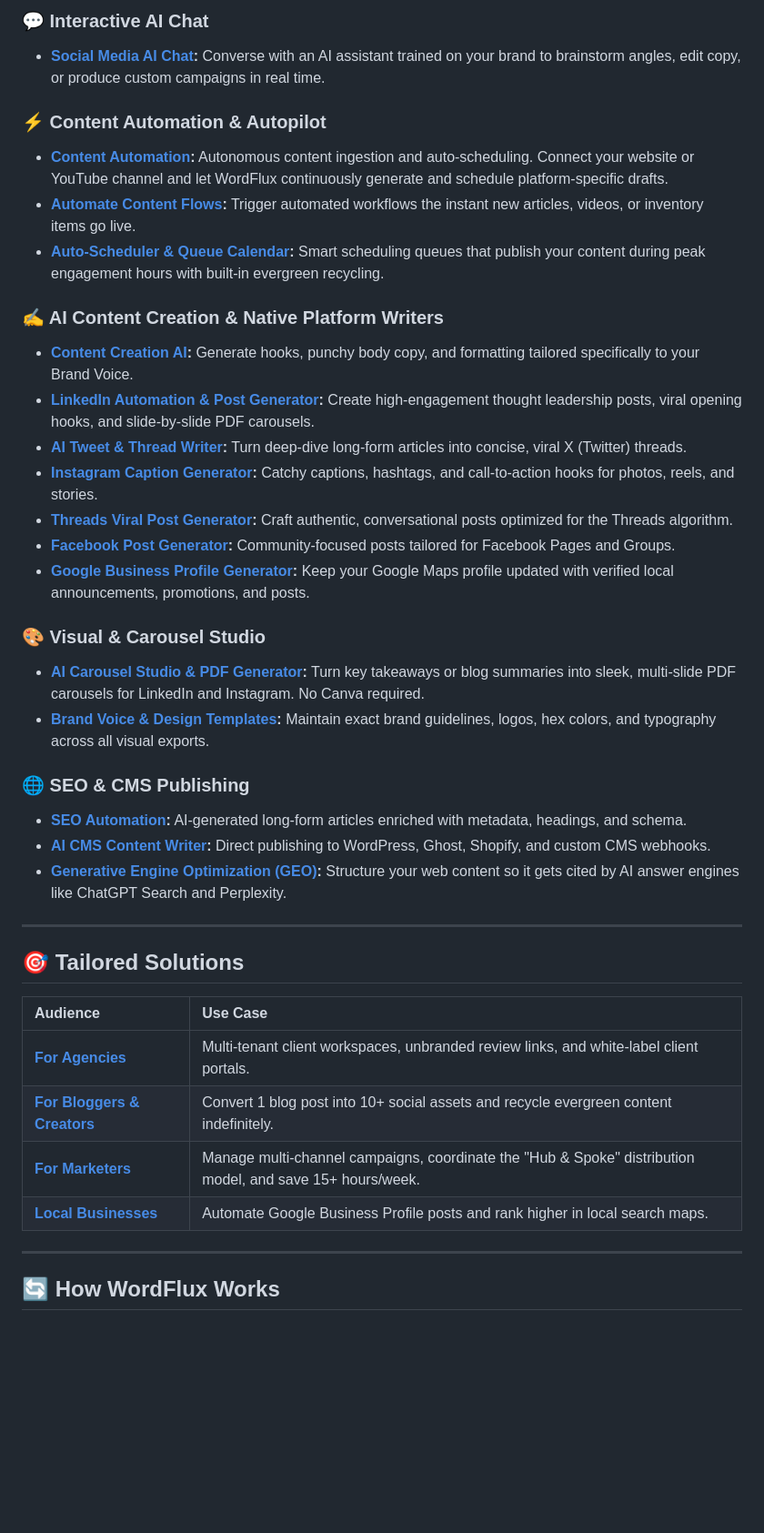
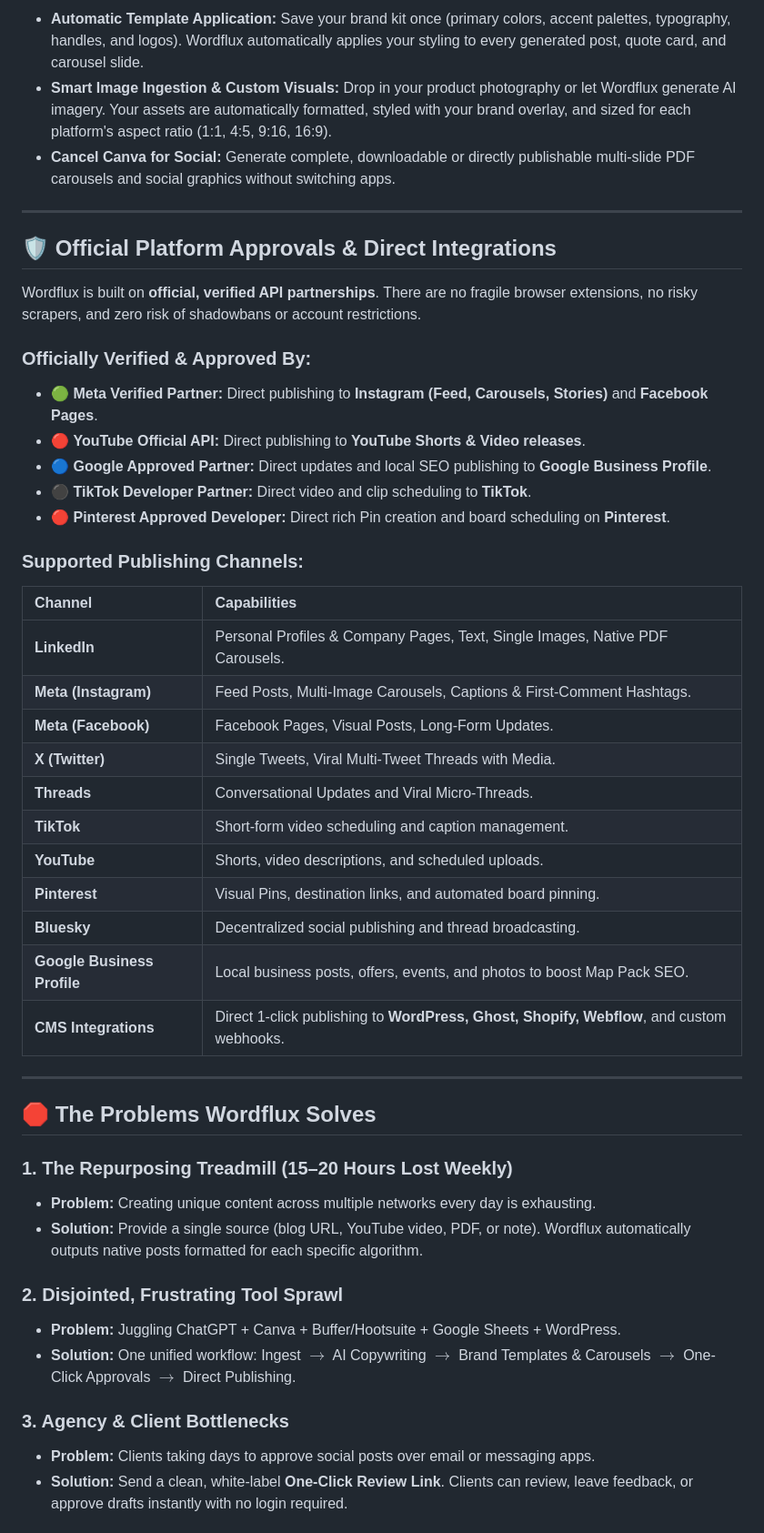
Before and after one commit to efortes/wordflux, a Markdown page: README.md, the part around one of its changes. Shown at 91% size. GitHub-like rendering; blank space fills up the shorter version.

```diff
--- a/README.md
+++ b/README.md
@@ -58,42 +47,49 @@ WordFlux offers a complete suite of specialized tools designed for high-conversi
 
-### 💬 Interactive AI Chat
-* **[Social Media AI Chat](https://www.word-flux.com/features/ai-chat):** Converse with an AI assistant trained on your brand to brainstorm angles, edit copy, or produce custom campaigns in real time.
-
-### ⚡ Content Automation & Autopilot
-* **[Content Automation](https://www.word-flux.com/features/content-automation):** Autonomous content ingestion and auto-scheduling. Connect your website or YouTube channel and let WordFlux continuously generate and schedule platform-specific drafts.
-* **[Automate Content Flows](https://www.word-flux.com/features/automate-content-flows):** Trigger automated workflows the instant new articles, videos, or inventory items go live.
-* **[Auto-Scheduler & Queue Calendar](https://www.word-flux.com/features/auto-scheduler):** Smart scheduling queues that publish your content during peak engagement hours with built-in evergreen recycling.
-
-### ✍️ AI Content Creation & Native Platform Writers
-* **[Content Creation AI](https://www.word-flux.com/features/content-creation-ai):** Generate hooks, punchy body copy, and formatting tailored specifically to your Brand Voice.
-* **[LinkedIn Automation & Post Generator](https://www.word-flux.com/linkedin-post-generator):** Create high-engagement thought leadership posts, viral opening hooks, and slide-by-slide PDF carousels.
-* **[AI Tweet & Thread Writer](https://www.word-flux.com/twitter-post-generator):** Turn deep-dive long-form articles into concise, viral X (Twitter) threads.
-* **[Instagram Caption Generator](https://www.word-flux.com/instagram-caption-generator):** Catchy captions, hashtags, and call-to-action hooks for photos, reels, and stories.
-* **[Threads Viral Post Generator](https://www.word-flux.com/threads-post-generator):** Craft authentic, conversational posts optimized for the Threads algorithm.
-* **[Facebook Post Generator](https://www.word-flux.com/facebook-post-generator):** Community-focused posts tailored for Facebook Pages and Groups.
-* **[Google Business Profile Generator](https://www.word-flux.com/google-business-profile-post-generator):** Keep your Google Maps profile updated with verified local announcements, promotions, and posts.
-
-### 🎨 Visual & Carousel Studio
-* **[AI Carousel Studio & PDF Generator](https://www.word-flux.com/features/pdf-carousel-generator):** Turn key takeaways or blog summaries into sleek, multi-slide PDF carousels for LinkedIn and Instagram. No Canva required.
-* **[Brand Voice & Design Templates](https://www.word-flux.com/features/brand-templates):** Maintain exact brand guidelines, logos, hex colors, and typography across all visual exports.
-
-### 🌐 SEO & CMS Publishing
-* **[SEO Automation](https://www.word-flux.com/features/seo-automation):** AI-generated long-form articles enriched with metadata, headings, and schema.
-* **[AI CMS Content Writer](https://www.word-flux.com/cms-content-generator):** Direct publishing to WordPress, Ghost, Shopify, and custom CMS webhooks.
-* **[Generative Engine Optimization (GEO)](https://www.word-flux.com/features/generative-engine-optimization):** Structure your web content so it gets cited by AI answer engines like ChatGPT Search and Perplexity.
-
+* **Automatic Template Application:** Save your brand kit once (primary colors, accent palettes, typography, handles, and logos). Wordflux automatically applies your styling to every generated post, quote card, and carousel slide.
+* **Smart Image Ingestion & Custom Visuals:** Drop in your product photography or let Wordflux generate AI imagery. Your assets are automatically formatted, styled with your brand overlay, and sized for each platform's aspect ratio (1:1, 4:5, 9:16, 16:9).
+* **Cancel Canva for Social:** Generate complete, downloadable or directly publishable multi-slide PDF carousels and social graphics without switching apps.
 
 ---
 
-## 🎯 Tailored Solutions
+## 🛡️ Official Platform Approvals & Direct Integrations
 
-| Audience | Use Case |
+Wordflux is built on **official, verified API partnerships**. There are no fragile browser extensions, no risky scrapers, and zero risk of shadowbans or account restrictions.
+
+### Officially Verified & Approved By:
+* 🟢 **Meta Verified Partner:** Direct publishing to **Instagram (Feed, Carousels, Stories)** and **Facebook Pages**.
+* 🔴 **YouTube Official API:** Direct publishing to **YouTube Shorts & Video releases**.
+* 🔵 **Google Approved Partner:** Direct updates and local SEO publishing to **Google Business Profile**.
+* ⚫ **TikTok Developer Partner:** Direct video and clip scheduling to **TikTok**.
+* 🔴 **Pinterest Approved Developer:** Direct rich Pin creation and board scheduling on **Pinterest**.
+
+### Supported Publishing Channels:
+| Channel | Capabilities |
 | :--- | :--- |
-| **[For Agencies](https://www.word-flux.com/for-agencies)** | Multi-tenant client workspaces, unbranded review links, and white-label client portals. |
-| **[For Bloggers & Creators](https://www.word-flux.com/for-bloggers)** | Convert 1 blog post into 10+ social assets and recycle evergreen content indefinitely. |
-| **[For Marketers](https://www.word-flux.com/for-marketers)** | Manage multi-channel campaigns, coordinate the "Hub & Spoke" distribution model, and save 15+ hours/week. |
-| **[Local Businesses](https://www.word-flux.com/features/local-seo-automation)** | Automate Google Business Profile posts and rank higher in local search maps. |
+| **LinkedIn** | Personal Profiles & Company Pages, Text, Single Images, Native PDF Carousels. |
+| **Meta (Instagram)** | Feed Posts, Multi-Image Carousels, Captions & First-Comment Hashtags. |
+| **Meta (Facebook)** | Facebook Pages, Visual Posts, Long-Form Updates. |
+| **X (Twitter)** | Single Tweets, Viral Multi-Tweet Threads with Media. |
+| **Threads** | Conversational Updates and Viral Micro-Threads. |
+| **TikTok** | Short-form video scheduling and caption management. |
+| **YouTube** | Shorts, video descriptions, and scheduled uploads. |
+| **Pinterest** | Visual Pins, destination links, and automated board pinning. |
+| **Bluesky** | Decentralized social publishing and thread broadcasting. |
+| **Google Business Profile** | Local business posts, offers, events, and photos to boost Map Pack SEO. |
+| **CMS Integrations** | Direct 1-click publishing to **WordPress, Ghost, Shopify, Webflow**, and custom webhooks. |
 
 ---
 
-## 🔄 How WordFlux Works
+## 🛑 The Problems Wordflux Solves
+
+### 1. The Repurposing Treadmill (15–20 Hours Lost Weekly)
+* **Problem:** Creating unique content across multiple networks every day is exhausting.
+* **Solution:** Provide a single source (blog URL, YouTube video, PDF, or note). Wordflux automatically outputs native posts formatted for each specific algorithm.
+
+### 2. Disjointed, Frustrating Tool Sprawl
+* **Problem:** Juggling ChatGPT + Canva + Buffer/Hootsuite + Google Sheets + WordPress.
+* **Solution:** One unified workflow: Ingest $\rightarrow$ AI Copywriting $\rightarrow$ Brand Templates & Carousels $\rightarrow$ One-Click Approvals $\rightarrow$ Direct Publishing.
+
+### 3. Agency & Client Bottlenecks
+* **Problem:** Clients taking days to approve social posts over email or messaging apps.
+* **Solution:** Send a clean, white-label **One-Click Review Link**. Clients can review, leave feedback, or approve drafts instantly with no login required.
+
```
Also changed, not shown: other parts of README.md (+69 -32 lines).
